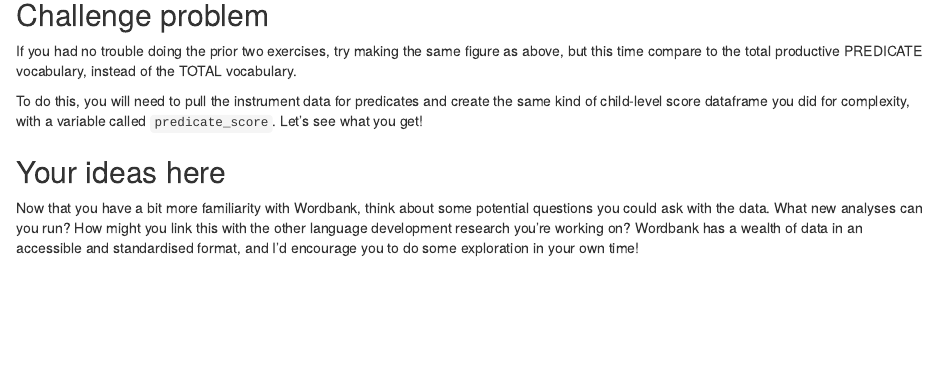
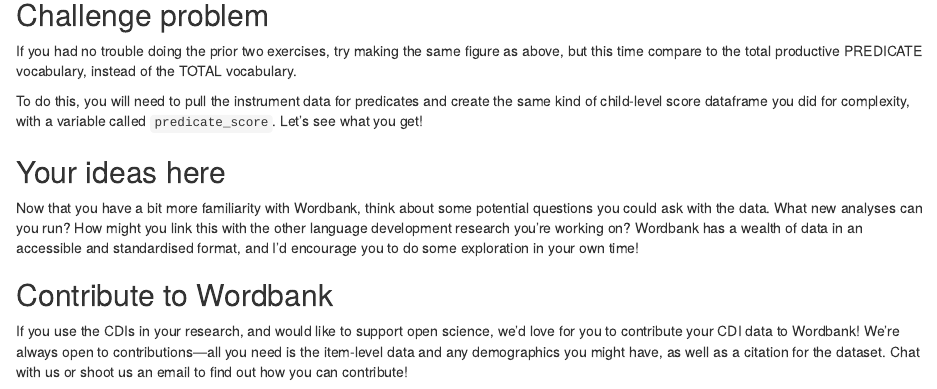
Before and after one commit to alvinwmtan/2023-mpal-wordbank, an R Markdown document (2023-mpal-exploring-wordbank.Rmd): the page in a window 1100 px wide, from 9450 px down. Rendered offline with R 4.5, knitr and Pandoc, with nearby package versions; code that draws random numbers runs with fixed seeds of ours; some code elsewhere in the file could not run offline.

Commit message:
added contributor note

```diff
--- a/2023-mpal-exploring-wordbank.Rmd
+++ b/2023-mpal-exploring-wordbank.Rmd
@@ -290,3 +290,8 @@
 What new analyses can you run?
 How might you link this with the other language development research you're working on?
 Wordbank has a wealth of data in an accessible and standardised format, and I'd encourage you to do some exploration in your own time!
+
+## Contribute to Wordbank
+If you use the CDIs in your research, and would like to support open science, we'd love for you to contribute your CDI data to Wordbank!
+We're always open to contributions---all you need is the item-level data and any demographics you might have, as well as a citation for the dataset.
+Chat with us or shoot us an email to find out how you can contribute!
```
